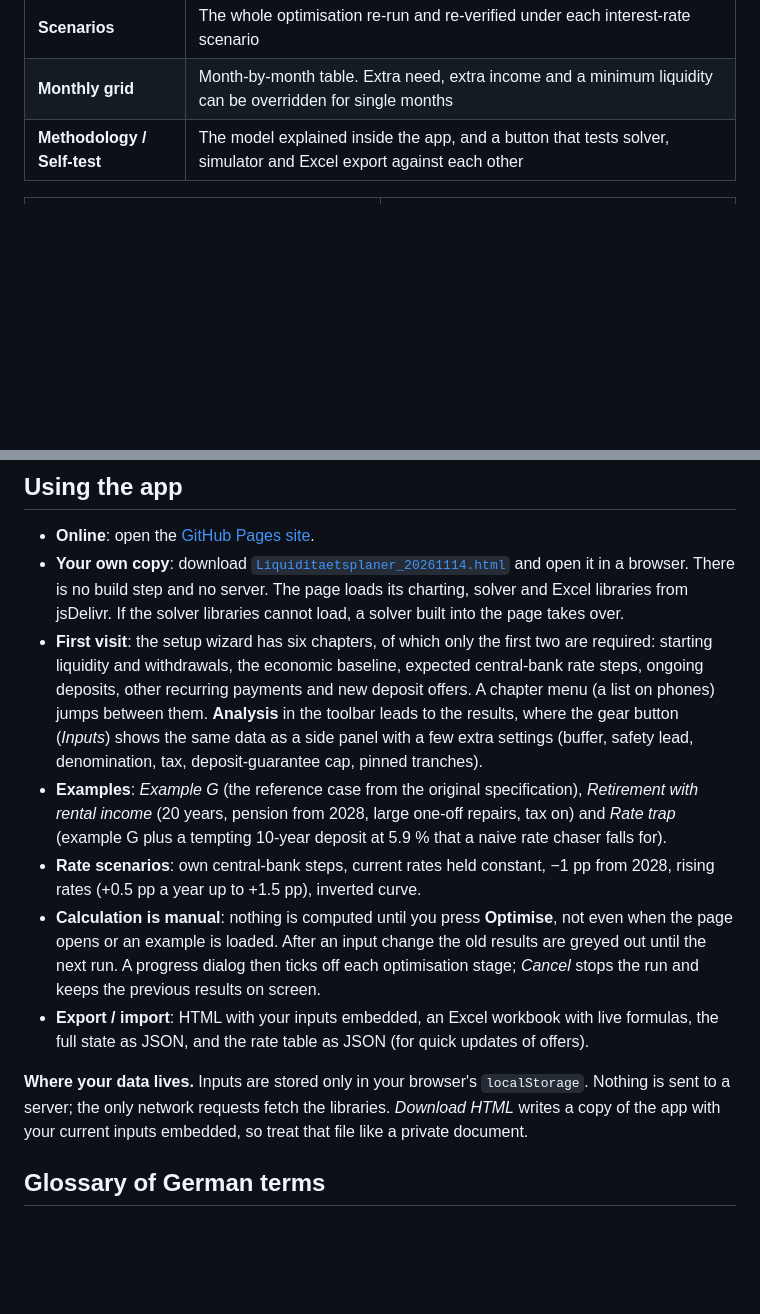
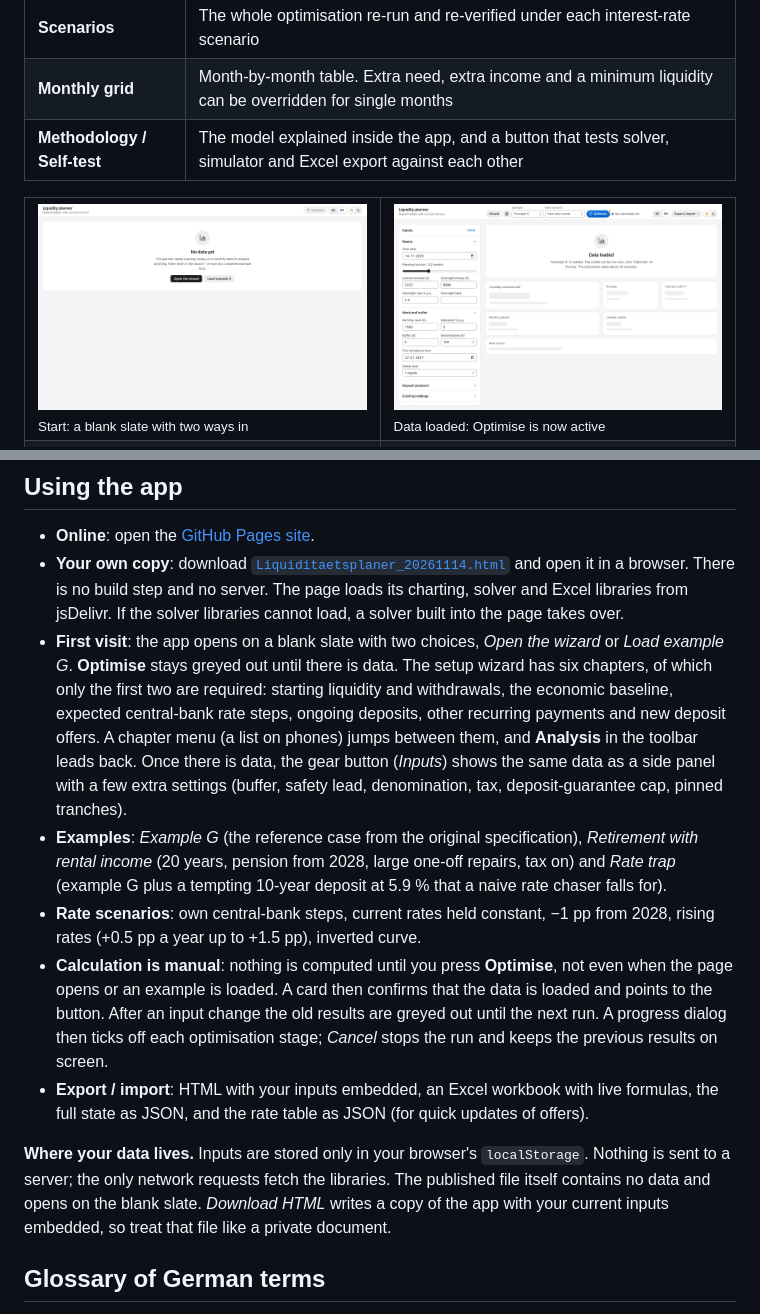
Before and after one commit to julianhilgemann/liquiplan-app, a Markdown page: README.md, 2 parts joined by grey strips. Rendered like a GitHub page; pictures changed too: docs/screenshots/ready.png (added), docs/screenshots/start.png (added); blank space fills up the shorter version.

```diff
--- a/README.md
+++ b/README.md
@@ -58,6 +58,10 @@ Interest is a secondary goal by construction: it can never shorten T\*. There is
 
 <table>
 <tr>
+<td width="50%"><img src="docs/screenshots/start.png" alt="Blank start screen"><br><sub>Start: a blank slate with two ways in</sub></td>
+<td width="50%"><img src="docs/screenshots/ready.png" alt="Example loaded, ready to optimise"><br><sub>Data loaded: Optimise is now active</sub></td>
+</tr>
+<tr>
 <td width="50%"><img src="docs/screenshots/wizard.png" alt="Setup wizard"><br><sub>Six-chapter setup wizard</sub></td>
 <td width="50%"><img src="docs/screenshots/ladder.png" alt="Deposit ladder as Gantt bars"><br><sub>Ladder: one bar per tranche</sub></td>
 </tr>
@@ -79,13 +83,13 @@ Interest is a secondary goal by construction: it can never shorten T\*. There is
 
 - **Online**: open the [GitHub Pages site](https://julianhilgemann.github.io/liquiplan-app/).
 - **Your own copy**: download [`Liquiditaetsplaner_20261114.html`](Liquiditaetsplaner_20261114.html) and open it in a browser. There is no build step and no server. The page loads its charting, solver and Excel libraries from jsDelivr. If the solver libraries cannot load, a solver built into the page takes over.
-- **First visit**: the setup wizard has six chapters, of which only the first two are required: starting liquidity and withdrawals, the economic baseline, expected central-bank rate steps, ongoing deposits, other recurring payments and new deposit offers. A chapter menu (a list on phones) jumps between them. **Analysis** in the toolbar leads to the results, where the gear button (*Inputs*) shows the same data as a side panel with a few extra settings (buffer, safety lead, denomination, tax, deposit-guarantee cap, pinned tranches).
+- **First visit**: the app opens on a blank slate with two choices, *Open the wizard* or *Load example G*. **Optimise** stays greyed out until there is data. The setup wizard has six chapters, of which only the first two are required: starting liquidity and withdrawals, the economic baseline, expected central-bank rate steps, ongoing deposits, other recurring payments and new deposit offers. A chapter menu (a list on phones) jumps between them, and **Analysis** in the toolbar leads back. Once there is data, the gear button (*Inputs*) shows the same data as a side panel with a few extra settings (buffer, safety lead, denomination, tax, deposit-guarantee cap, pinned tranches).
 - **Examples**: *Example G* (the reference case from the original specification), *Retirement with rental income* (20 years, pension from 2028, large one-off repairs, tax on) and *Rate trap* (example G plus a tempting 10-year deposit at 5.9 % that a naive rate chaser falls for).
 - **Rate scenarios**: own central-bank steps, current rates held constant, −1 pp from 2028, rising rates (+0.5 pp a year up to +1.5 pp), inverted curve.
-- **Calculation is manual**: nothing is computed until you press **Optimise**, not even when the page opens or an example is loaded. After an input change the old results are greyed out until the next run. A progress dialog then ticks off each optimisation stage; *Cancel* stops the run and keeps the previous results on screen.
+- **Calculation is manual**: nothing is computed until you press **Optimise**, not even when the page opens or an example is loaded. A card then confirms that the data is loaded and points to the button. After an input change the old results are greyed out until the next run. A progress dialog then ticks off each optimisation stage; *Cancel* stops the run and keeps the previous results on screen.
 - **Export / import**: HTML with your inputs embedded, an Excel workbook with live formulas, the full state as JSON, and the rate table as JSON (for quick updates of offers).
 
-**Where your data lives.** Inputs are stored only in your browser's `localStorage`. Nothing is sent to a server; the only network requests fetch the libraries. *Download HTML* writes a copy of the app with your current inputs embedded, so treat that file like a private document.
+**Where your data lives.** Inputs are stored only in your browser's `localStorage`. Nothing is sent to a server; the only network requests fetch the libraries. The published file itself contains no data and opens on the blank slate. *Download HTML* writes a copy of the app with your current inputs embedded, so treat that file like a private document.
 
 ## Glossary of German terms
 
```
Also changed, not shown: other parts of README.md (+110 -110 lines), docs/screenshots/progress.png, 1 other file.
